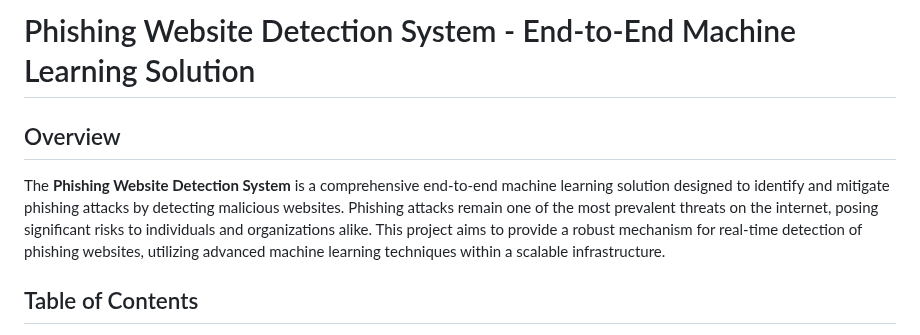
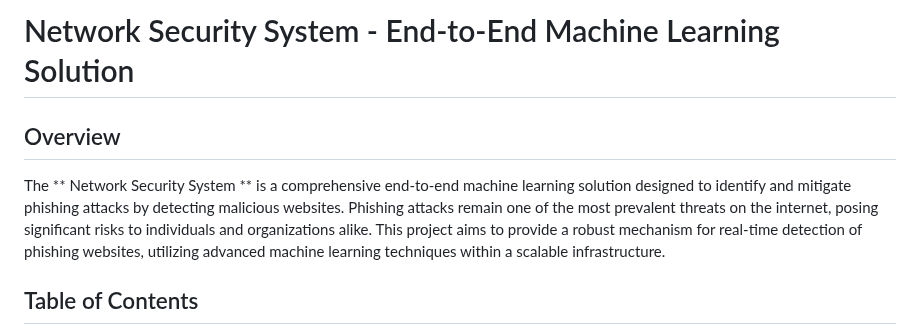
Before and after one commit to arun-ekambaram/MLOps-Network-Security-System, a Markdown page: README.md, the part around one of its changes. Drawn GitHub-style.

```diff
--- a/README.md
+++ b/README.md
@@ -1,8 +1,8 @@
-# Phishing Website Detection System - End-to-End Machine Learning Solution
+#  Network Security System - End-to-End Machine Learning Solution
 
 ## Overview
 
-The **Phishing Website Detection System** is a comprehensive end-to-end machine learning solution designed to identify and mitigate phishing attacks by detecting malicious websites. Phishing attacks remain one of the most prevalent threats on the internet, posing significant risks to individuals and organizations alike. This project aims to provide a robust mechanism for real-time detection of phishing websites, utilizing advanced machine learning techniques within a scalable infrastructure.
+The ** Network Security System ** is a comprehensive end-to-end machine learning solution designed to identify and mitigate phishing attacks by detecting malicious websites. Phishing attacks remain one of the most prevalent threats on the internet, posing significant risks to individuals and organizations alike. This project aims to provide a robust mechanism for real-time detection of phishing websites, utilizing advanced machine learning techniques within a scalable infrastructure.
 
 ## Table of Contents
 
```
Also changed, not shown: other parts of README.md (+1 -1 lines).
